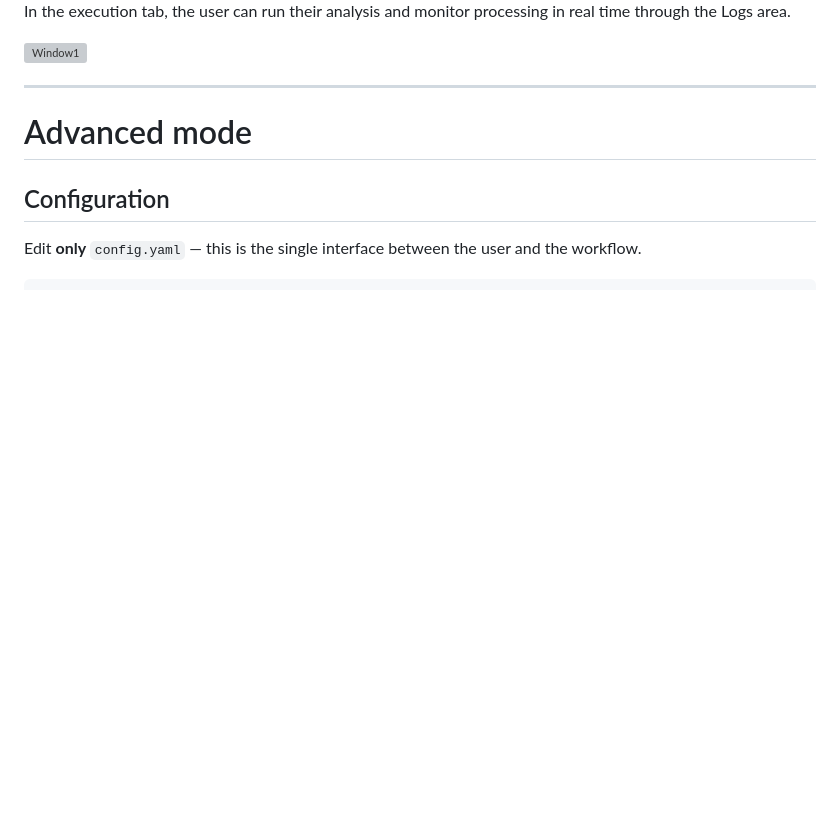
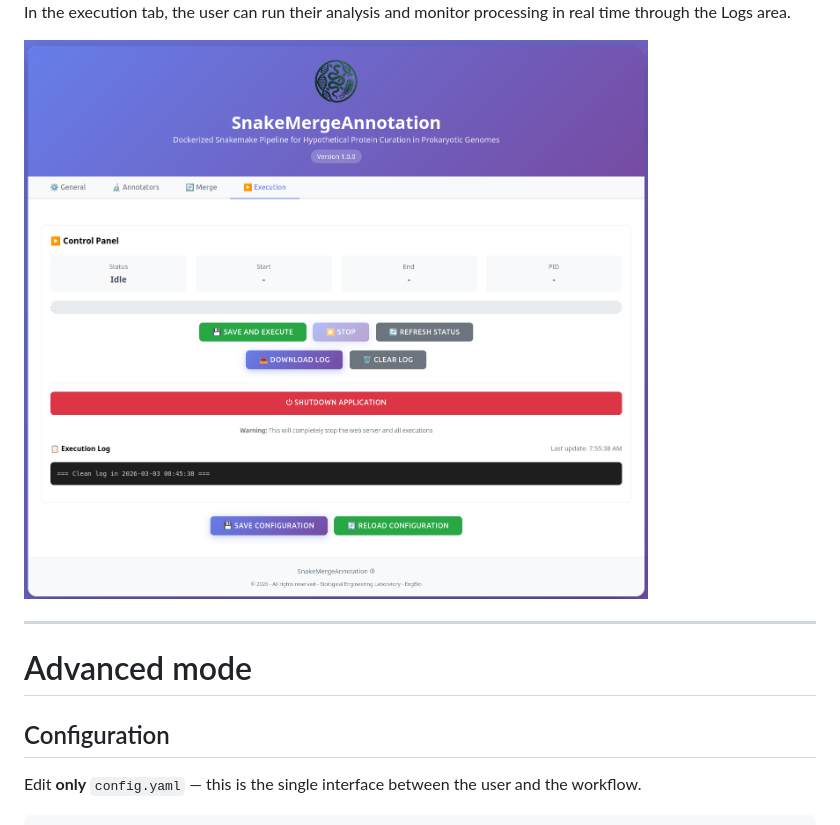
Before and after one commit to allanverasce/snakemergeannotation, a Markdown page: README.md, the part around the change. Rendered like a GitHub page; blank space fills up the shorter version; grey boxes are pictures that could not be loaded.

Commit message:
Fix image source path for Figure 4 in README

```diff
--- a/README.md
+++ b/README.md
@@ -184,7 +184,7 @@ In the Merge tab, the user can configure the parameters to consider the products
 
 In the execution tab, the user can run their analysis and monitor processing in real time through the Logs area.
 
-<img src="image/figure4.png" alt="Window1" width="800" height="600" />
+<img src="image/Figure4.png" alt="Window1" width="800" height="600" />
 
 ---
 # Advanced mode
```
